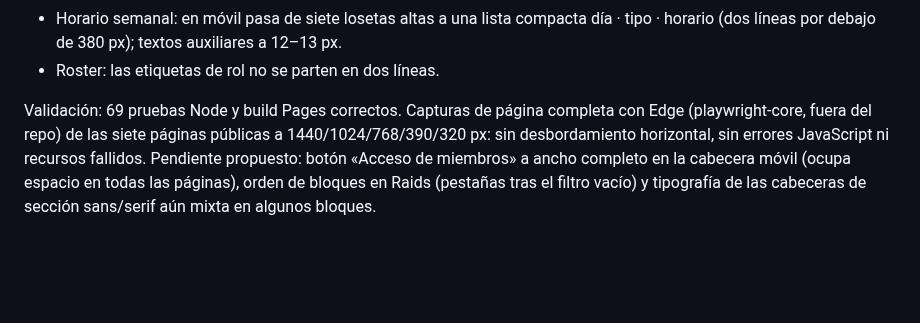
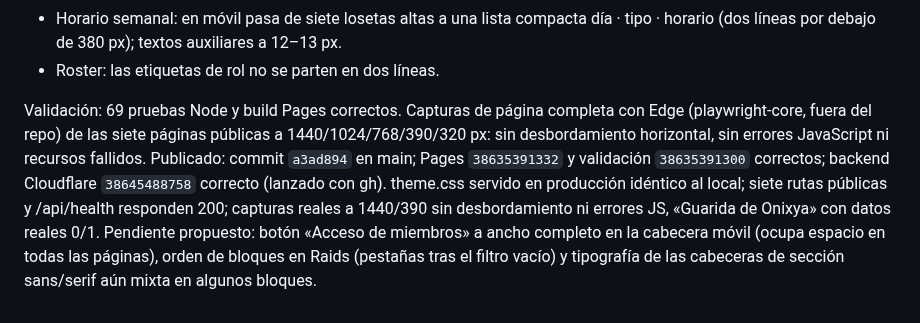
Before and after one commit to eltryt/darknessofthefallen, a Markdown page: PROJECT_STATUS.md, the part around the change. Drawn GitHub-style; blank space fills up the shorter version.

Commit message:
Record verified consistency pass deployment [skip ci]

```diff
--- a/PROJECT_STATUS.md
+++ b/PROJECT_STATUS.md
@@ -681,4 +681,5 @@ Trabajo coordinado con Codex en main; archivo tocado: `public/theme.css` (bloque
 - Roster: las etiquetas de rol no se parten en dos líneas.
 
 Validación: 69 pruebas Node y build Pages correctos. Capturas de página completa con Edge (playwright-core, fuera del repo) de las siete páginas públicas a 1440/1024/768/390/320 px: sin desbordamiento horizontal, sin errores JavaScript ni recursos fallidos.
+Publicado: commit `a3ad894` en main; Pages `38635391332` y validación `38635391300` correctos; backend Cloudflare `38645488758` correcto (lanzado con gh). theme.css servido en producción idéntico al local; siete rutas públicas y /api/health responden 200; capturas reales a 1440/390 sin desbordamiento ni errores JS, «Guarida de Onixya» con datos reales 0/1.
 Pendiente propuesto: botón «Acceso de miembros» a ancho completo en la cabecera móvil (ocupa espacio en todas las páginas), orden de bloques en Raids (pestañas tras el filtro vacío) y tipografía de las cabeceras de sección sans/serif aún mixta en algunos bloques.
```
